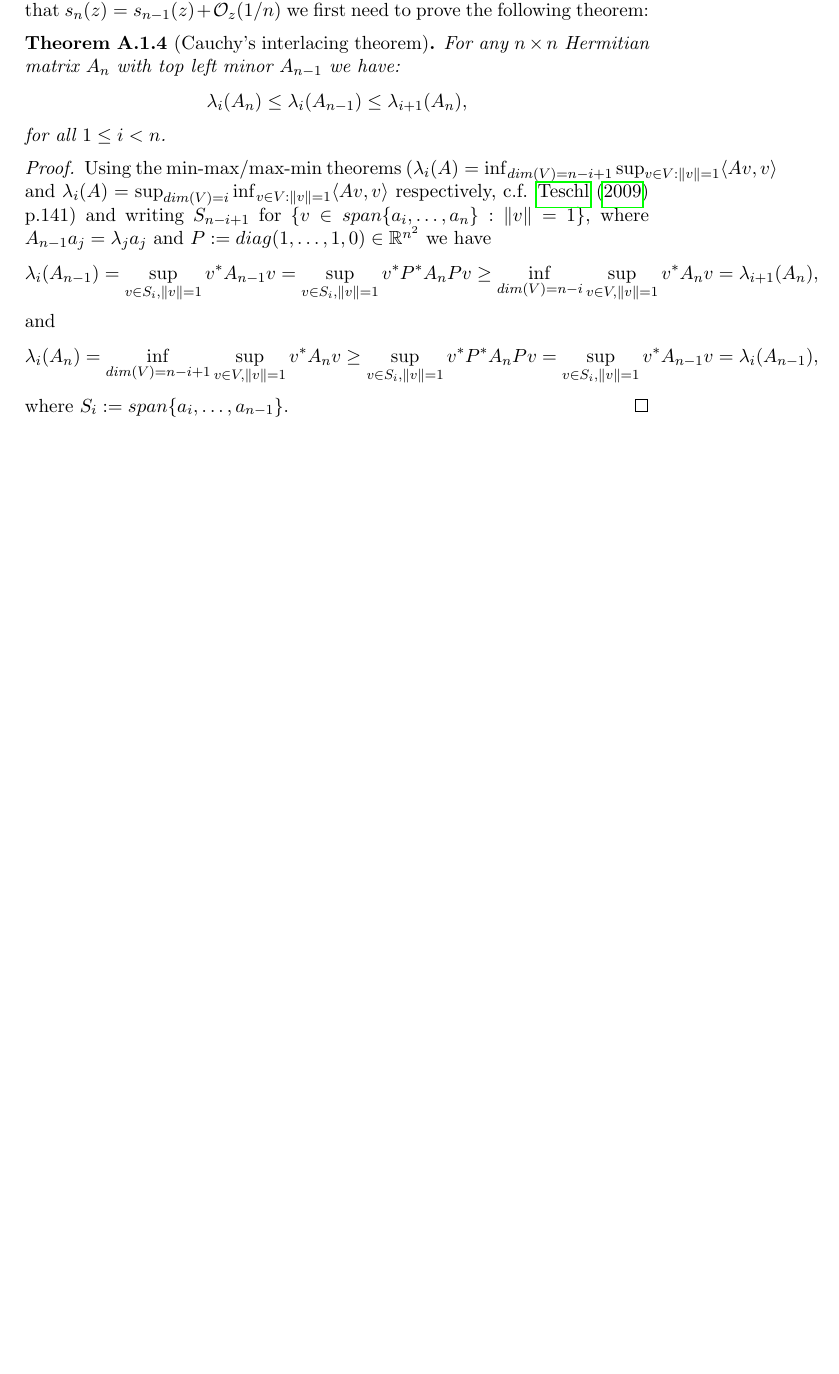
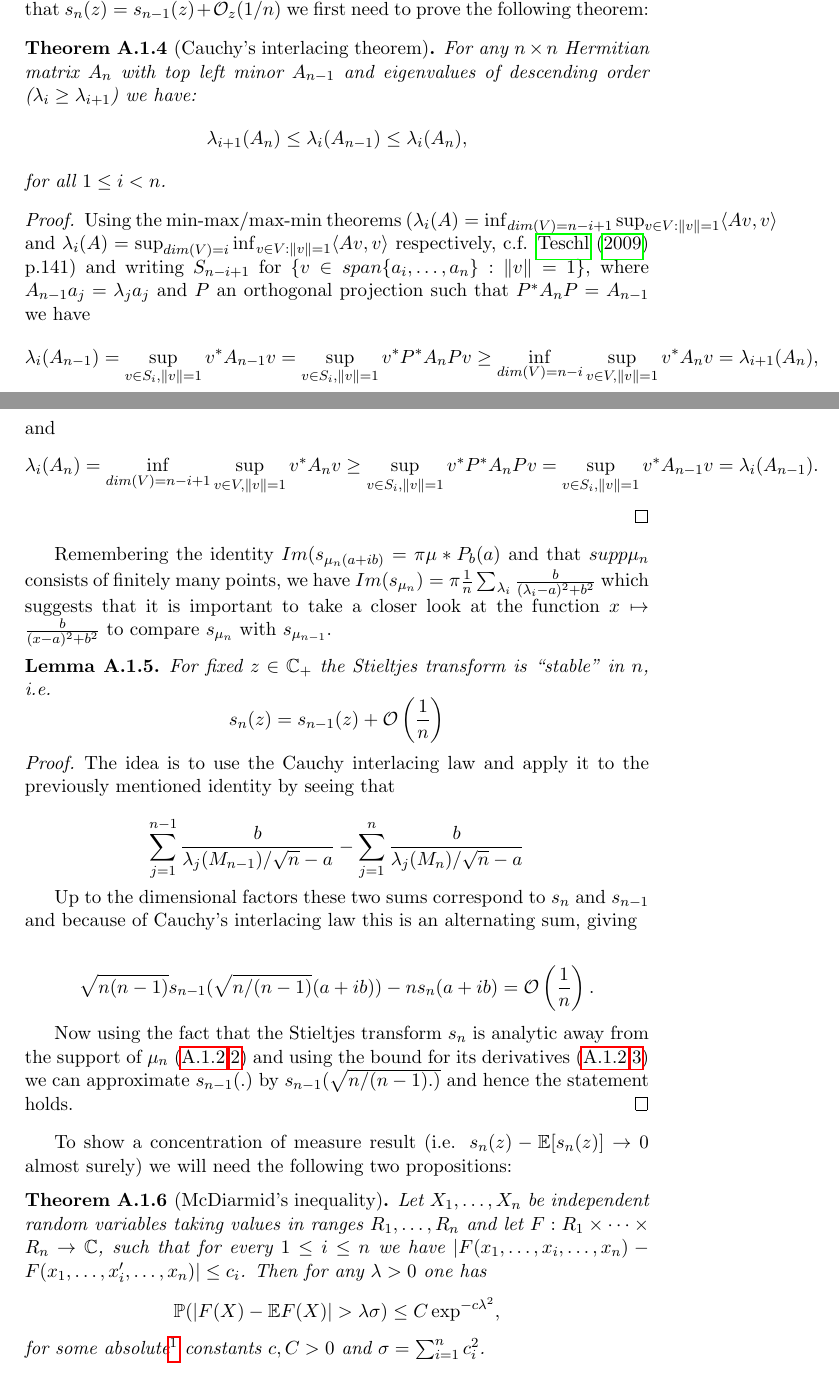
Before and after one commit to petermuehlbacher/thesis2, a LaTeX thesis (thesis2.tex, which reads chapters/appendix.tex): part of page 11 of 12 before the commit and two parts of pages 12 and 13 of 15 after it, the two joined at a grey line, cut so that both start at the same text, the shorter picture padded with empty space. Compiled offline with pdfLaTeX.

Commit message:
continued with proof of WSL and did some restructuring

```diff
--- a/chapters/semicircle.tex
+++ b/chapters/appendix.tex
@@ -101,14 +102,14 @@ In the following let $\mu$ be some probability measure.
 In the following we keep using the notation as defined in \ref{thm:semicircle}. To show that $s_n(z)=s_{n-1}(z)+\mathcal O_z(1/n)$ we first need to prove the following theorem:
 
 \begin{theorem}[Cauchy's interlacing theorem]
-	For any $n\times n$ Hermitian matrix $A_n$ with top left minor $A_{n-1}$ we have:
+	For any $n\times n$ Hermitian matrix $A_n$ with top left minor $A_{n-1}$ and eigenvalues of descending order ($\lambda_i\geq\lambda_{i+1}$) we have:
 	\begin{equation*}
-		\lambda_i(A_n)\leq\lambda_i(A_{n-1})\leq\lambda_{i+1}(A_n),
+		\lambda_{i+1}(A_n)\leq\lambda_i(A_{n-1})\leq\lambda_i(A_n),
 	\end{equation*}
 	for all $1\leq i < n$.
 \end{theorem}
 \begin{proof}
-Using the min-max/max-min theorems ($\lambda_i(A)=\inf_{dim(V)=n-i+1}\sup_{v\in V : \|v\|=1}\langle Av,v\rangle$ and $\lambda_i(A)=\sup_{dim(V)=i}\inf_{v\in V : \|v\|=1}\langle Av,v\rangle$ respectively, c.f. \cite{TeschlQM} p.141) and writing $S_{n-i+1}$ for $\{v\in span\{a_i,\dots,a_n\}: \|v\|=1\}$, where $A_{n-1}a_j=\lambda_j a_j$ and $P:=diag(1,\dots,1,0)\in\mathbb R^{n^2}$ we have
+Using the min-max/max-min theorems ($\lambda_i(A)=\inf_{dim(V)=n-i+1}\sup_{v\in V : \|v\|=1}\langle Av,v\rangle$ and $\lambda_i(A)=\sup_{dim(V)=i}\inf_{v\in V : \|v\|=1}\langle Av,v\rangle$ respectively, c.f. \cite{TeschlQM} p.141) and writing $S_{n-i+1}$ for $\{v\in span\{a_i,\dots,a_n\}: \|v\|=1\}$, where $A_{n-1}a_j=\lambda_j a_j$ and $P$ an orthogonal projection such that $P^*A_nP=A_{n-1}$ we have
 	\begin{equation*}
 		\lambda_i(A_{n-1}) =
 		\sup_{v\in S_i,\|v\|=1}v^*A_{n-1}v =
@@ -122,7 +123,33 @@ Using the min-max/max-min theorems ($\lambda_i(A)=\inf_{dim(V)=n-i+1}\sup_{v\in
 		\inf_{dim(V)=n-i+1}\sup_{v\in V,\|v\|=1}v^*A_nv \geq
 		\sup_{v\in S_i,\|v\|=1}v^*P^*A_nPv =
 		\sup_{v\in S_i,\|v\|=1}v^*A_{n-1}v =
-		\lambda_i(A_{n-1}),
+		\lambda_i(A_{n-1}).%,
 	\end{equation*}
-	where $S_i:=span\{a_i,\dots,a_{n-1}\}$.
+	%where $S_i:=span\{a_i,\dots,a_{n-1}\}$. Note that we implicitly used the isometric embedding $\mathbb C^{n-1}\rightarrow\mathbb C^n$ given by $(x_1,\dots,x_{n-1})\mapsto(x_1,\dots,x_{n-1},0)$ to make sense of the equation $\langle \underbrace{P^*A_nP}_{n-1\times n-1}v,v\rangle = \langle \underbrace{A_n}_{n\times n}Pv,Pv\rangle$.
 \end{proof}
+
+Remembering the identity $Im(s_{\mu_n(a+ib)}=\pi\mu*P_b(a)$ and that $supp\mu_n$ consists of finitely many points, we have $Im(s_{\mu_n})=\pi\frac{1}{n}\sum_{\lambda_i}\frac{b}{(\lambda_i-a)^2+b^2}$ which suggests that it is important to take a closer look at the function $x\mapsto\frac{b}{(x-a)^2+b^2}$ to compare $s_{\mu_n}$ with $s_{\mu_{n-1}}$.
+
+\begin{lemma}
+	For fixed $z\in\mathbb C_+$ the Stieltjes transform is ``stable'' in $n$, i.e.
+	\begin{equation*}
+		s_n(z)=s_{n-1}(z)+\mathcal O\left(\frac{1}{n}\right)
+	\end{equation*}
+\end{lemma}
+\begin{proof}
+	The idea is to use the Cauchy interlacing law and apply it to the previously mentioned identity by seeing that
+
+	$$\sum_{j=1}^{n-1}\frac{b}{\lambda_j(M_{n-1})/\sqrt{n}-a}-\sum_{j=1}^n\frac{b}{\lambda_j(M_n)/\sqrt{n}-a}$$
+
+	Up to the dimensional factors these two sums correspond to $s_n$ and $s_{n-1}$ and because of Cauchy's interlacing law this is an alternating sum, giving
+
+	$$\sqrt{n(n-1)}s_{n-1}(\sqrt{n/(n-1)}(a+ib))-ns_n(a+ib)=\mathcal O\left(\frac{1}{n}\right).$$
+
+	Now using the fact that the Stieltjes transform $s_n$ is analytic away from the support of $\mu_n$ (\ref{lm:stieltjesproperties}.\ref{lm:stieltjesproperties2}) and using the bound for its derivatives (\ref{lm:stieltjesproperties}.\ref{lm:stieltjesproperties3}) we can approximate $s_{n-1}(.)$ by $s_{n-1}(\sqrt{n/(n-1) . )}$ and hence the statement holds.
+\end{proof}
+
+To show a concentration of measure result (i.e. $s_n(z)-\mathbb E[s_n(z)]\rightarrow 0$ almost surely) we will need the following two propositions:
+
+\begin{theorem}[McDiarmid's inequality]
+	Let $X_1,\dots,X_n$ be independent random variables taking values in ranges $R_1,\dots,R_n$ and let $F:R_1\times\dots\times R_n\rightarrow\mathbb C$, such that for every $1\leq i\leq n$ we have $|F(x_1,\dots,x_i,\dots,x_n)-F(x_1,\dots,x_i',\dots,x_n)|\leq c_i$. Then for any $\lambda>0$ one has $$\mathbb P(|F(X)-\mathbb EF(X)|>\lambda\sigma)\leq C\exp^{-c\lambda^2},$$ for some absolute\footnote{Constants that maintain the same value wherever they occur. In particular applying McDiarmid's inequality in different settings we do not need to consider $C_n, c_n$, but can still write $C,c$.} constants $c,C>0$ and $\sigma=\sum_{i=1}^n c_i^2$.
+\end{theorem}
```
Also changed, not shown: chapters/centralidentities.tex (added, +1 -0 lines), thesis2.tex (+5 -2 lines), thesis2.pdf, chapters/appendix.tex (25 more changed lines).
